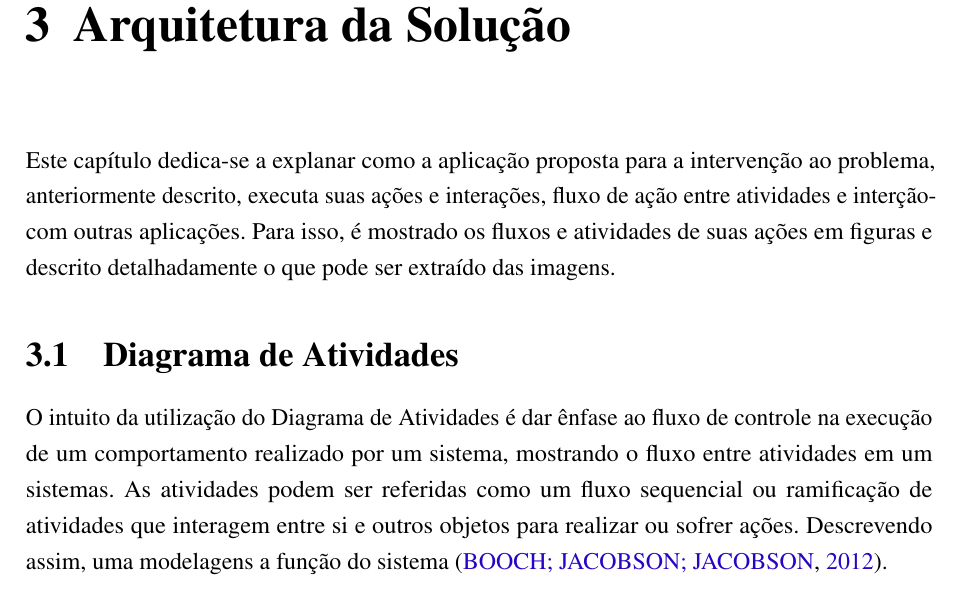
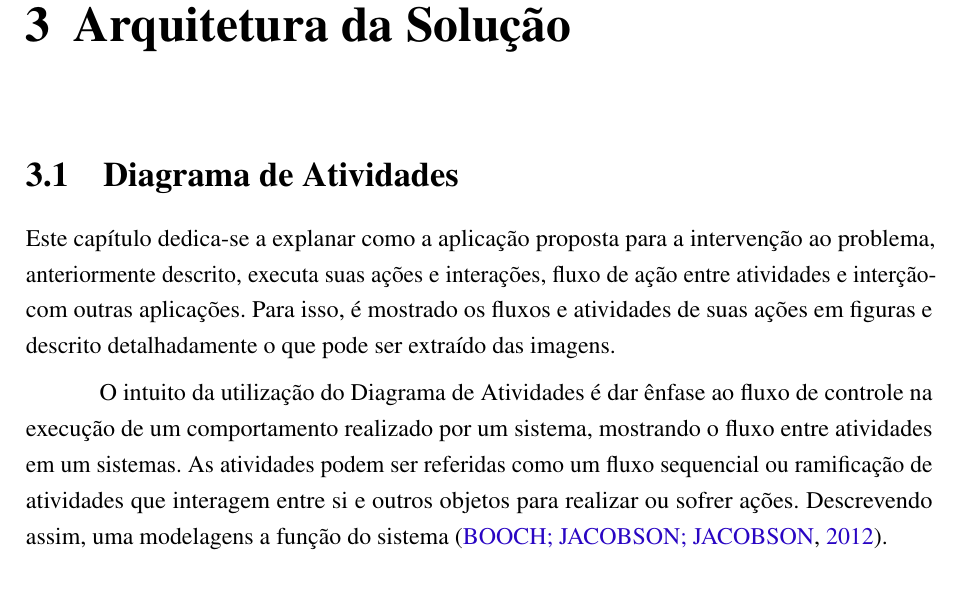
Before and after one commit to nitaicharan/TCC, a LaTeX thesis (Modelo AbnTex2/TCC.tex, which reads Modelo AbnTex2/textuais/capitulo3/capitulo.tex): part of page 22 of 27, cut so that both start at the same text. Compiled offline with pdfLaTeX.

Commit message:
Update domingo 02 junho 2019, 11:58:34

```diff
--- a/Modelo AbnTex2/textuais/capitulo3/capitulo.tex
+++ b/Modelo AbnTex2/textuais/capitulo3/capitulo.tex
@@ -1,6 +1,7 @@
+
+\section{Diagrama de Atividades}
 Este capítulo dedica-se a explanar como a aplicação proposta para a intervenção ao problema, anteriormente descrito, executa suas ações e interações, fluxo de ação entre atividades e interçãocom outras aplicações. Para isso, é mostrado os fluxos e atividades de suas ações em figuras e descrito detalhadamente o que pode ser extraído das imagens.
 
-\section{Diagrama de Atividades}
 \input{textuais/capitulo3/diagact}
 
 \begin{figure}[!htb]
```
Also changed, not shown: Modelo AbnTex2/TCC.pdf, Modelo AbnTex2/imagens/diagact.eps, Modelo AbnTex2/imagens/pretty.eps, 6 other files.
